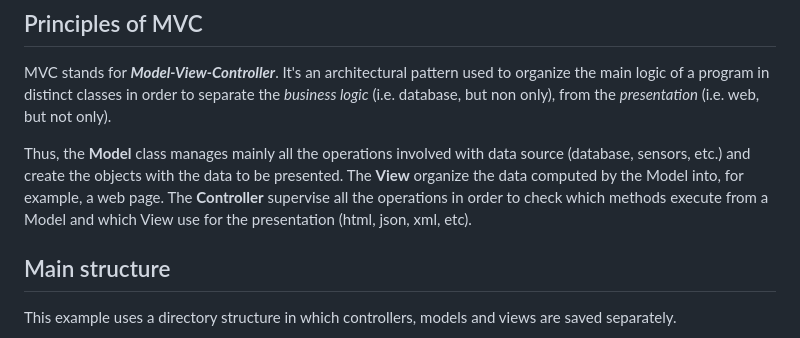
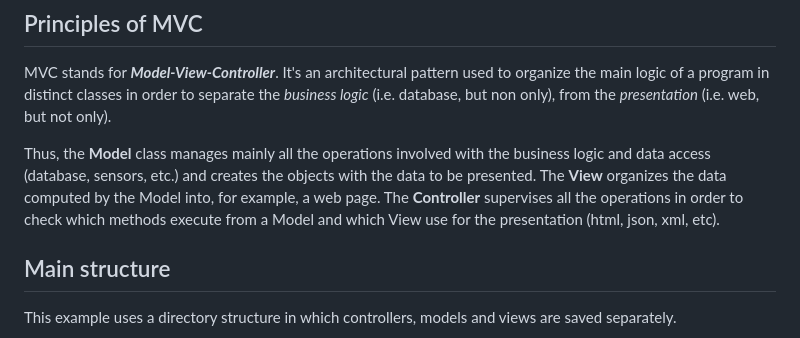
Before and after one commit to mdessolis/RawMVC, a Markdown page: README.md, the part around the change. Rendered like a GitHub page.

Commit message:
V. 0.5.0

```diff
--- a/README.md
+++ b/README.md
@@ -8,7 +8,7 @@ It is not intended to be used in a production environment, obviously, since it l
 
 MVC stands for ***Model-View-Controller***. It's an architectural pattern used to organize the main logic of a program in distinct classes in order to separate the *business logic* (i.e. database, but non only), from the *presentation* (i.e. web, but not only).
 
-Thus, the **Model** class manages mainly all the operations involved with data source (database, sensors, etc.) and create the objects with the data to be presented. The **View** organize the data computed by the Model into, for example, a web page. The **Controller** supervise all the operations in order to check which methods execute from a Model and which View use for the presentation (html, json, xml, etc).
+Thus, the **Model** class manages mainly all the operations involved with the business logic and data access (database, sensors, etc.) and creates the objects with the data to be presented. The **View** organizes the data computed by the Model into, for example, a web page. The **Controller** supervises all the operations in order to check which methods execute from a Model and which View use for the presentation (html, json, xml, etc).
 
 ## Main structure
 
```
